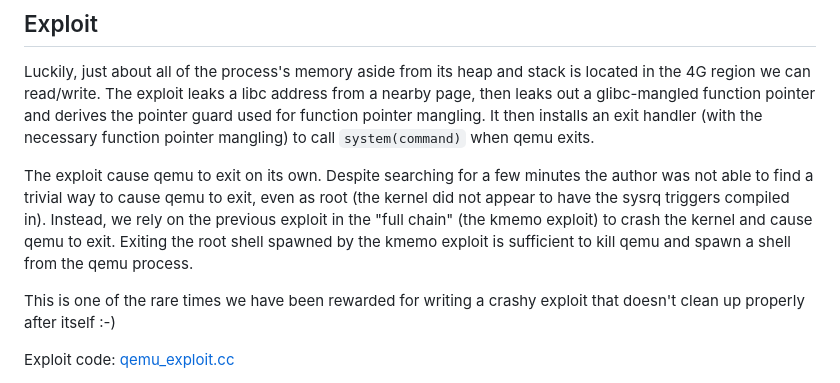
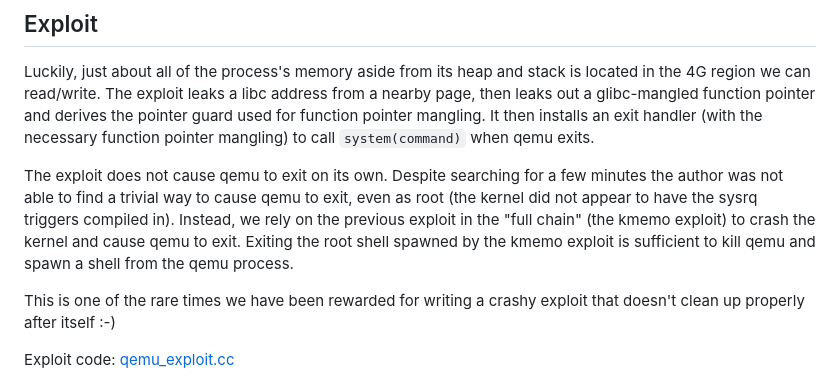
Before and after one commit to mmm-team/public-writeups, a Markdown page: seccon2023/pwn_qmemo/README.md, the part around the change. GitHub-like rendering.

Commit message:
add missing word

```diff
--- a/seccon2023/pwn_qmemo/README.md
+++ b/seccon2023/pwn_qmemo/README.md
@@ -113,13 +113,13 @@ pointer and derives the pointer guard used for function pointer
 mangling. It then installs an exit handler (with the necessary function
 pointer mangling) to call `system(command)` when qemu exits.
 
-The exploit cause qemu to exit on its own. Despite searching for a few
-minutes the author was not able to find a trivial way to cause qemu to
-exit, even as root (the kernel did not appear to have the sysrq triggers
-compiled in). Instead, we rely on the previous exploit in the "full
-chain" (the kmemo exploit) to crash the kernel and cause qemu to exit.
-Exiting the root shell spawned by the kmemo exploit is sufficient to
-kill qemu and spawn a shell from the qemu process.
+The exploit does not cause qemu to exit on its own. Despite searching
+for a few minutes the author was not able to find a trivial way to cause
+qemu to exit, even as root (the kernel did not appear to have the sysrq
+triggers compiled in). Instead, we rely on the previous exploit in the
+"full chain" (the kmemo exploit) to crash the kernel and cause qemu to
+exit. Exiting the root shell spawned by the kmemo exploit is sufficient
+to kill qemu and spawn a shell from the qemu process.
 
 This is one of the rare times we have been rewarded for writing a crashy
 exploit that doesn't clean up properly after itself :-)
```
